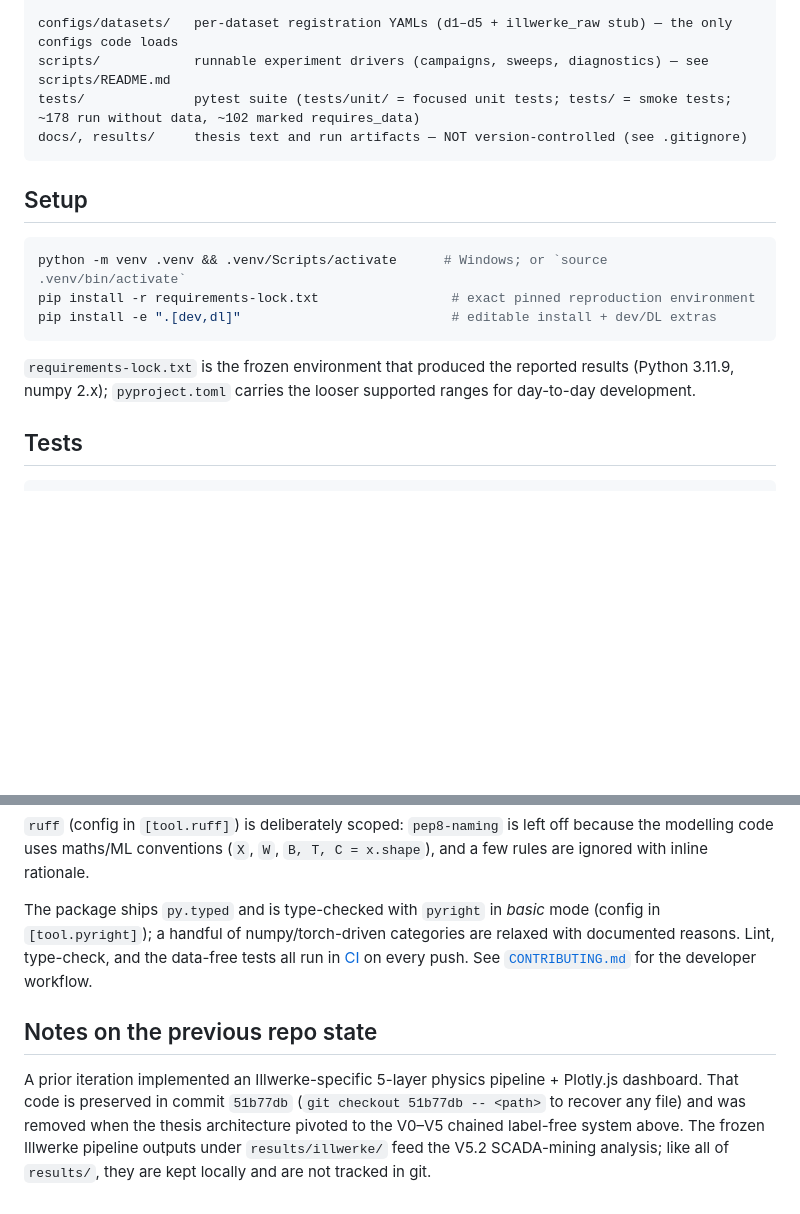
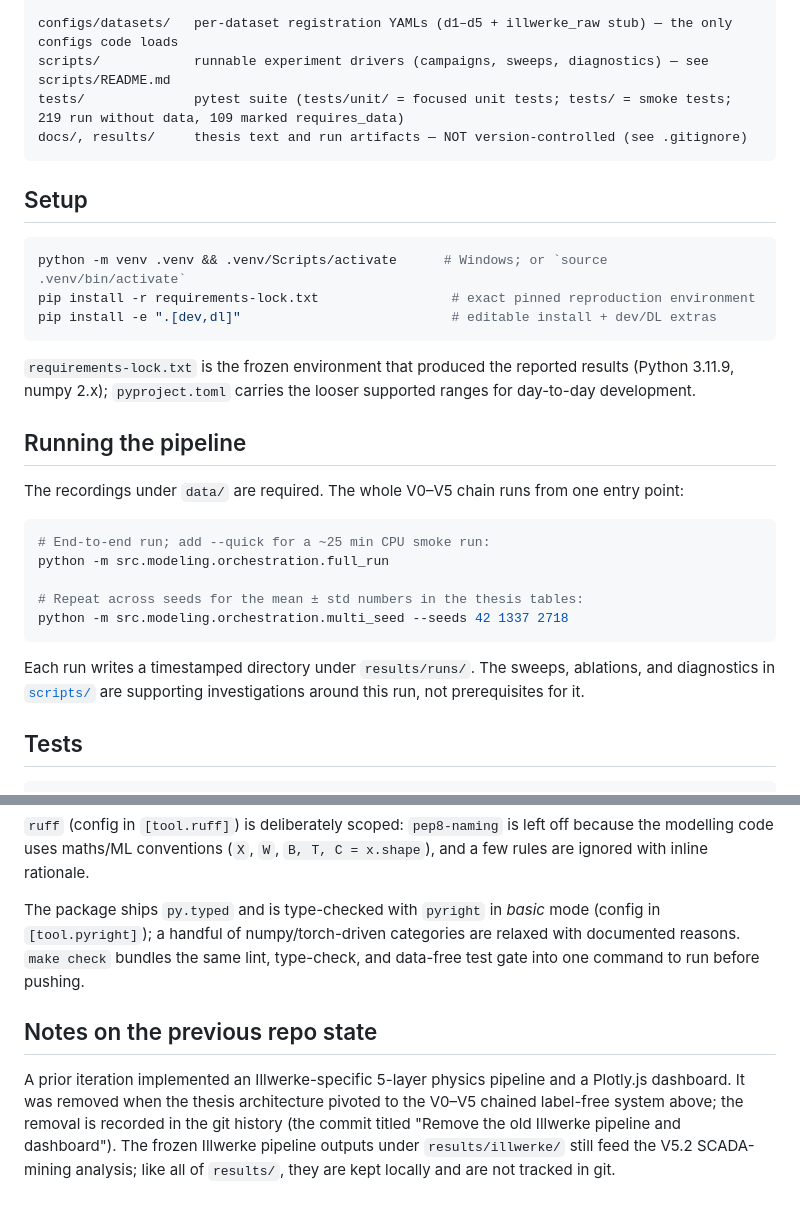
Before and after one commit to ZakariaOmarar/CMSC_Net_Hydro, a Markdown page: README.md, 2 parts joined by grey strips. Rendered like a GitHub page; blank space fills up the shorter version.

````diff
--- a/README.md
+++ b/README.md
@@ -127,7 +125,7 @@ src/
 
 configs/datasets/   per-dataset registration YAMLs (d1–d5 + illwerke_raw stub) — the only configs code loads
 scripts/            runnable experiment drivers (campaigns, sweeps, diagnostics) — see scripts/README.md
-tests/              pytest suite (tests/unit/ = focused unit tests; tests/ = smoke tests; ~178 run without data, ~102 marked requires_data)
+tests/              pytest suite (tests/unit/ = focused unit tests; tests/ = smoke tests; 219 run without data, 109 marked requires_data)
 docs/, results/     thesis text and run artifacts — NOT version-controlled (see .gitignore)
 ```
 
@@ -142,6 +140,23 @@ pip install -e ".[dev,dl]"                           # editable install + dev/DL
 `requirements-lock.txt` is the frozen environment that produced the reported
 results (Python 3.11.9, numpy 2.x); `pyproject.toml` carries the looser
 supported ranges for day-to-day development.
+
+## Running the pipeline
+
+The recordings under `data/` are required. The whole V0–V5 chain runs from one
+entry point:
+
+```bash
+# End-to-end run; add --quick for a ~25 min CPU smoke run:
+python -m src.modeling.orchestration.full_run
+
+# Repeat across seeds for the mean ± std numbers in the thesis tables:
+python -m src.modeling.orchestration.multi_seed --seeds 42 1337 2718
+```
+
+Each run writes a timestamped directory under `results/runs/`. The sweeps,
+ablations, and diagnostics in [`scripts/`](scripts/README.md) are supporting
+investigations around this run, not prerequisites for it.
 
 ## Tests
 
@@ -171,16 +186,15 @@ off because the modelling code uses maths/ML conventions (`X`, `W`,
 
 The package ships `py.typed` and is type-checked with `pyright` in *basic* mode
 (config in `[tool.pyright]`); a handful of numpy/torch-driven categories are
-relaxed with documented reasons. Lint, type-check, and the data-free tests all
-run in [CI](.github/workflows/ci.yml) on every push. See
-[`CONTRIBUTING.md`](CONTRIBUTING.md) for the developer workflow.
+relaxed with documented reasons. `make check` bundles the same lint, type-check,
+and data-free test gate into one command to run before pushing.
 
 ## Notes on the previous repo state
 
-A prior iteration implemented an Illwerke-specific 5-layer physics pipeline +
-Plotly.js dashboard. That code is preserved in commit `51b77db`
-(`git checkout 51b77db -- <path>` to recover any file) and was removed when the
-thesis architecture pivoted to the V0–V5 chained label-free system above. The
-frozen Illwerke pipeline outputs under `results/illwerke/` feed the V5.2
-SCADA-mining analysis; like all of `results/`, they are kept locally and are
-not tracked in git.
+A prior iteration implemented an Illwerke-specific 5-layer physics pipeline and
+a Plotly.js dashboard. It was removed when the thesis architecture pivoted to
+the V0–V5 chained label-free system above; the removal is recorded in the git
+history (the commit titled "Remove the old Illwerke pipeline and dashboard").
+The frozen Illwerke pipeline outputs under `results/illwerke/` still feed the
+V5.2 SCADA-mining analysis; like all of `results/`, they are kept locally and
+are not tracked in git.
````
Also changed, not shown: other parts of README.md (+0 -2 lines).
